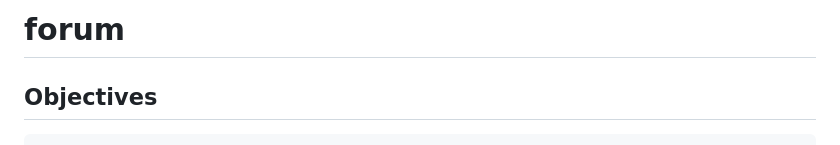
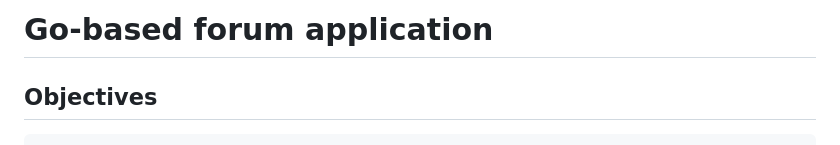
Before and after one commit to aramsimonyan1/forum, a Markdown page: README.md, the part around the change. Drawn GitHub-style.

```diff
--- a/README.md
+++ b/README.md
@@ -1,4 +1,4 @@
-# forum
+# Go-based forum application
 
 ## Objectives
     This project consists in creating a web forum that allows:
```
